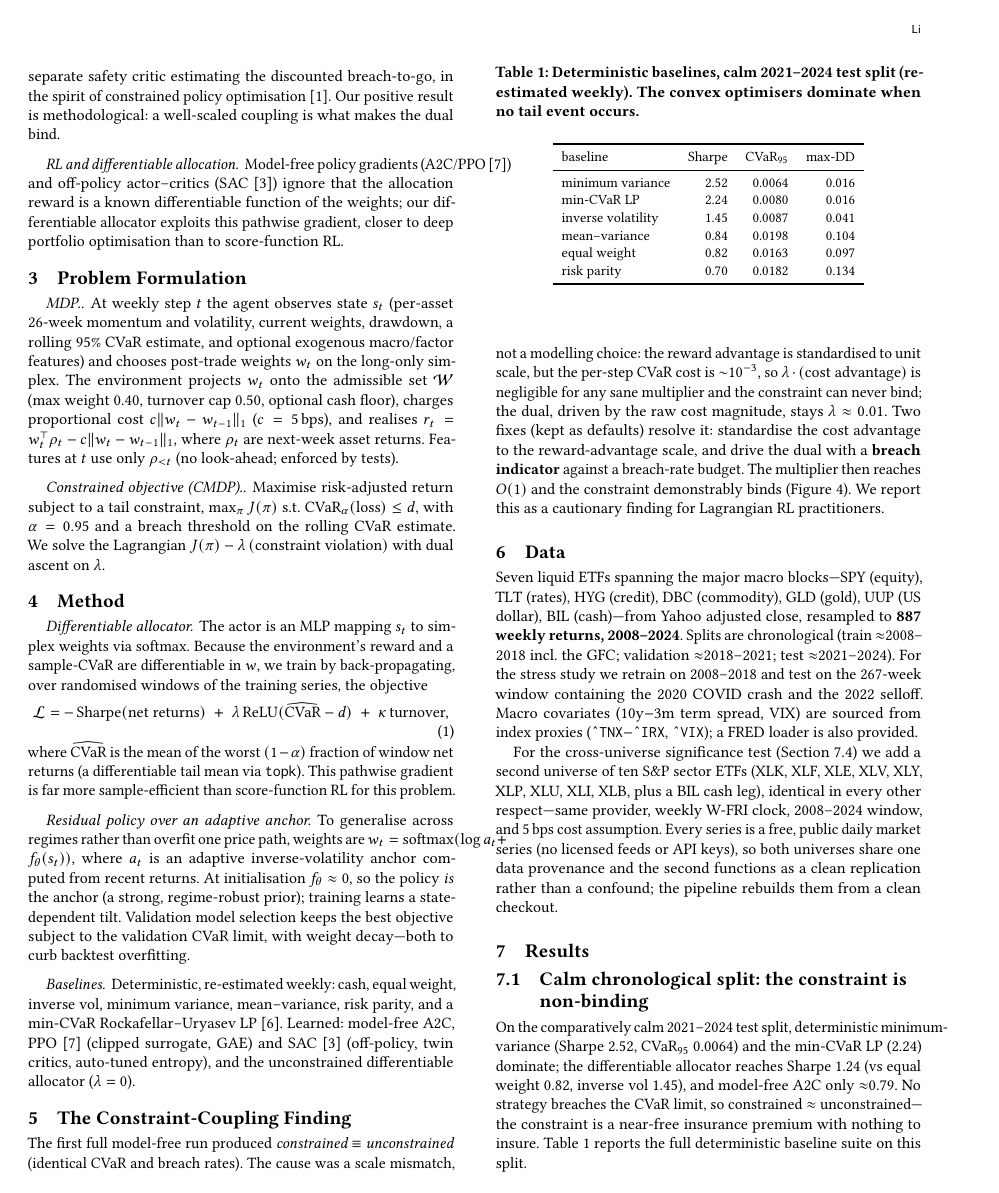
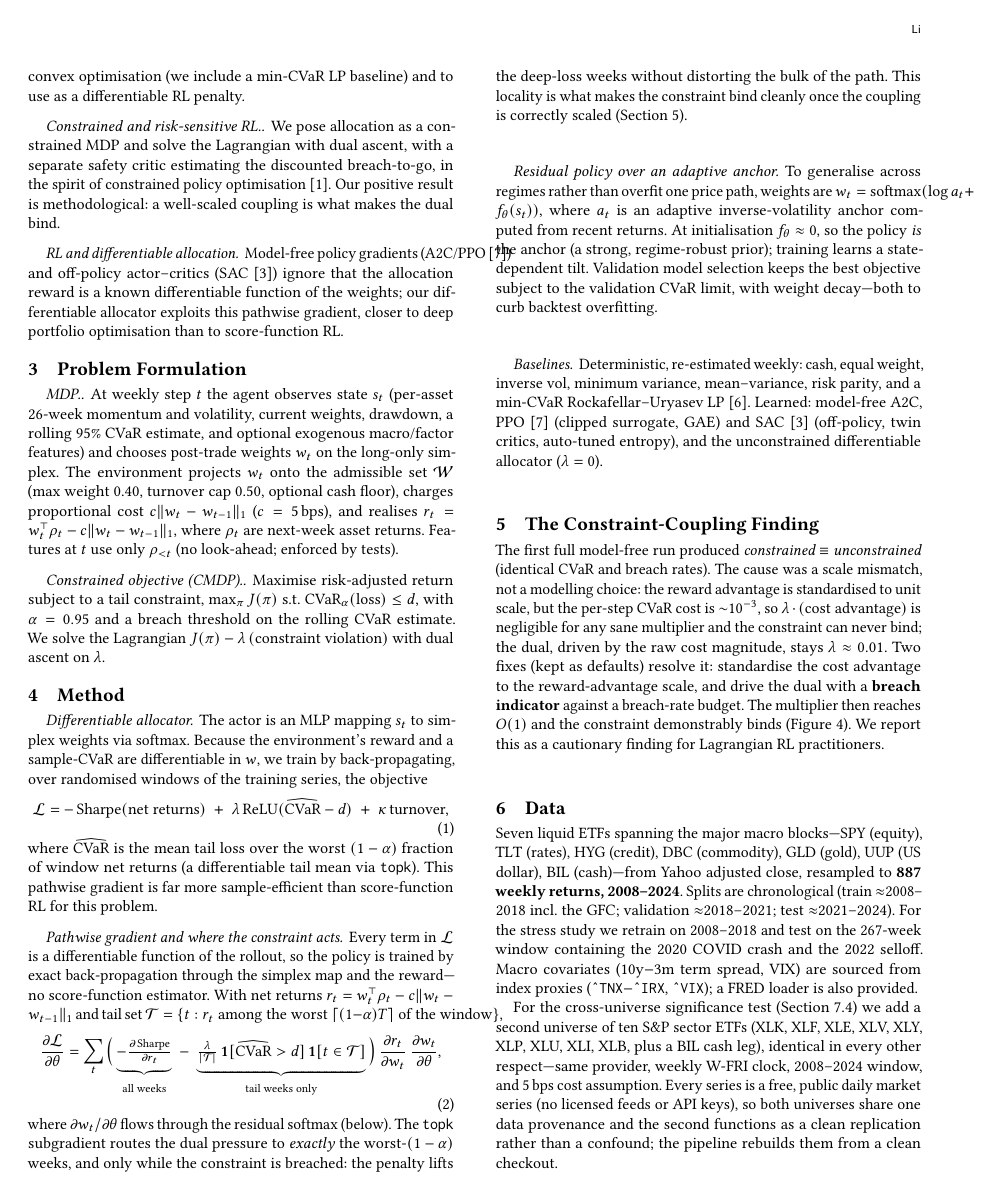
Before and after one commit to nl2992/ICAIF_cvar-rl-portfolio-allocator, a LaTeX paper (paper/main.tex): page 2 of 6. Compiled offline with pdfLaTeX.

Commit message:
Elevate paper toward ICAIF winning-submission style
Inspired by ICAIF '25 papers (DFL; ProtoHedge), tighten the paper to the
winning template:
- Add an explicit pathwise-gradient derivation in Method, showing the topk
  CVaR subgradient routes dual pressure to exactly the worst-(1-alpha) weeks
  (both reference papers derive their objective gradient as a contribution).
- Add a crisp, honest thesis line to the abstract ("a safety layer to be
  added, not a return to be sacrificed") and note the two-universe benchmark.
- Add up/down arrows to metric-table headers (model-free, walk-forward,
  baselines) for at-a-glance direction, matching the reference tables.
- Add a code-availability link to the repository in the acknowledgments.

```diff
--- a/paper/main.tex
+++ b/paper/main.tex
@@ -183,9 +186,32 @@ the training series, the objective
   \;+\; \lambda\,\mathrm{ReLU}(\widehat{\mathrm{CVaR}} - d)
   \;+\; \kappa\,\text{turnover},
 \end{equation}
-where $\widehat{\mathrm{CVaR}}$ is the mean of the worst $(1-\alpha)$ fraction of
-window net returns (a differentiable tail mean via \texttt{topk}). This pathwise
-gradient is far more sample-efficient than score-function RL for this problem.
+where $\widehat{\mathrm{CVaR}}$ is the mean tail loss over the worst $(1-\alpha)$
+fraction of window net returns (a differentiable tail mean via \texttt{topk}). This
+pathwise gradient is far more sample-efficient than score-function RL for this
+problem.
+
+\paragraph{Pathwise gradient and where the constraint acts.} Every term in
+$\mathcal{L}$ is a differentiable function of the rollout, so the policy is trained
+by exact back-propagation through the simplex map and the reward---no score-function
+estimator. With net returns $r_t = w_t^{\top}\rho_t - c\lVert w_t-w_{t-1}\rVert_1$
+and tail set $\mathcal{T}=\{t : r_t \text{ among the worst } \lceil(1-\alpha)T\rceil
+\text{ of the window}\}$,
+\begin{equation}
+\frac{\partial \mathcal{L}}{\partial \theta}
+= \sum_{t}\Big(
+  \underbrace{-\tfrac{\partial\,\mathrm{Sharpe}}{\partial r_t}}_{\text{all weeks}}
+  \;-\;
+  \underbrace{\tfrac{\lambda}{|\mathcal{T}|}\,
+  \mathbf{1}[\widehat{\mathrm{CVaR}}>d]\,\mathbf{1}[t\in\mathcal{T}]}_{\text{tail weeks only}}
+  \Big)\,\frac{\partial r_t}{\partial w_t}\,\frac{\partial w_t}{\partial \theta},
+\end{equation}
+where $\partial w_t/\partial\theta$ flows through the residual softmax
+(below). The \texttt{topk} subgradient routes the dual pressure to \emph{exactly}
+the worst-$(1-\alpha)$ weeks, and only while the constraint is breached: the penalty
+lifts the deep-loss weeks without distorting the bulk of the path. This locality is
+what makes the constraint bind cleanly once the coupling is correctly scaled
+(Section~\ref{sec:coupling}).
 
 \paragraph{Residual policy over an adaptive anchor.} To generalise across regimes
 rather than overfit one price path, weights are $w_t = \mathrm{softmax}(\log a_t +
```
Also changed, not shown: paper/main.tex (20 more changed lines).
